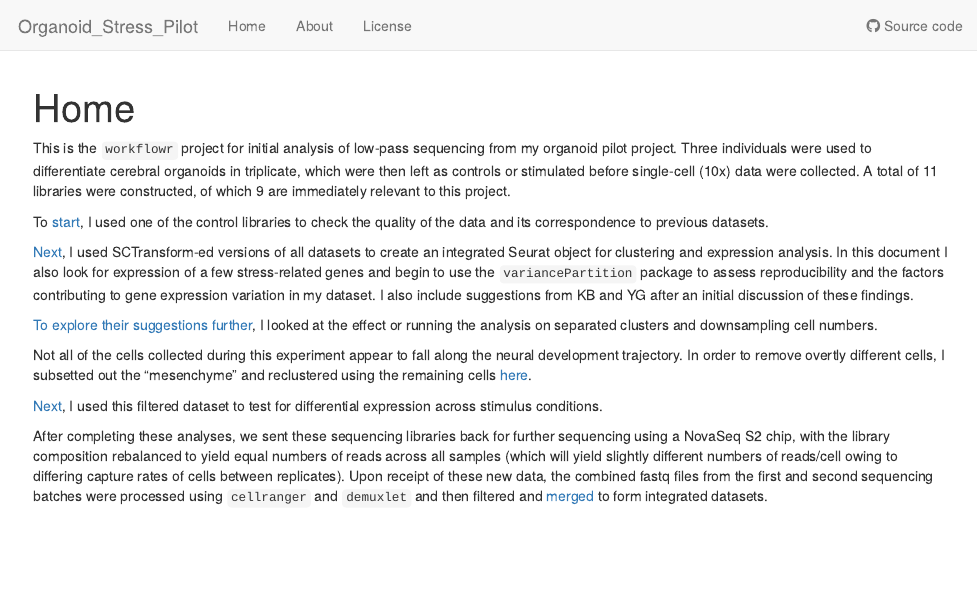
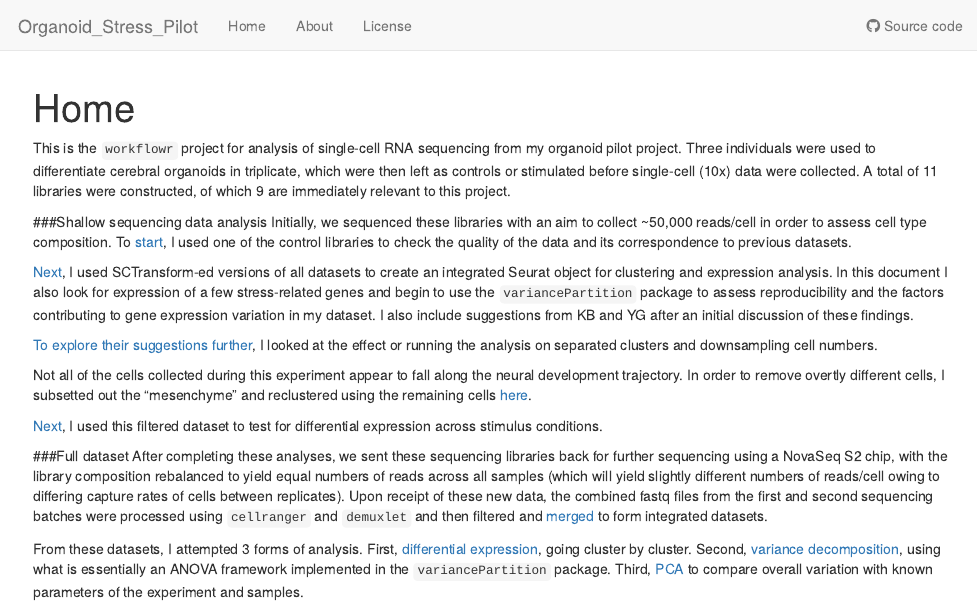
Before and after one commit to bumans/Organoid_Stress_Pilot, an R Markdown document (analysis/index.Rmd): the page in a window 1100 px wide, from its top. Rendered offline with R 4.5, knitr and Pandoc, with nearby package versions; drawn as R Markdown's standard HTML page in place of the format the file asks for.

Commit message:
wflow_publish(files = c("analysis/index.Rmd"))

```diff
--- a/analysis/index.Rmd
+++ b/analysis/index.Rmd
@@ -8,10 +8,10 @@ editor_options:
   chunk_output_type: console
 ---
 
-This is the `workflowr` project for initial analysis of low-pass sequencing from my organoid pilot project.  Three individuals were used to differentiate cerebral organoids in triplicate, which were then left as controls or stimulated before single-cell (10x) data were collected.  A total of 11 libraries were constructed, of which 9 are immediately relevant to this project.
+This is the `workflowr` project for analysis of single-cell RNA sequencing from my organoid pilot project.  Three individuals were used to differentiate cerebral organoids in triplicate, which were then left as controls or stimulated before single-cell (10x) data were collected.  A total of 11 libraries were constructed, of which 9 are immediately relevant to this project.
 
-To [start](precheck.html), I used one of the control libraries to check the quality of the data and its
-correspondence to previous datasets.
+###Shallow sequencing data analysis
+Initially, we sequenced these libraries with an aim to collect ~50,000 reads/cell in order to assess cell type composition.  To [start](precheck.html), I used one of the control libraries to check the quality of the data and its correspondence to previous datasets.
 
 [Next](combine_experiments.html), I used SCTransform-ed versions of all datasets to create an integrated Seurat object for clustering and expression analysis.  In this document I also look for expression of a few stress-related genes and begin to use the `variancePartition` package to assess reproducibility and the factors contributing to gene expression variation in my dataset.  I also include suggestions from KB and YG after an initial discussion of these findings.
 
@@ -21,4 +21,7 @@ Not all of the cells collected during this experiment appear to fall along the n
 
 [Next](de.html), I used this filtered dataset to test for differential expression across stimulus conditions.
 
+###Full dataset
 After completing these analyses, we sent these sequencing libraries back for further sequencing using a NovaSeq S2 chip, with the library composition rebalanced to yield equal numbers of reads across all samples (which will yield slightly different numbers of reads/cell owing to differing capture rates of cells between replicates).  Upon receipt of these new data, the combined fastq files from the first and second sequencing batches were processed using `cellranger` and `demuxlet` and then filtered and [merged](merge_full_data.html) to form integrated datasets.
+
+From these datasets, I attempted 3 forms of analysis.  First, [differential expression](de_full.html), going cluster by cluster.  Second, [variance decomposition](variance_full.html), using what is essentially an ANOVA framework implemented in the `variancePartition` package.  Third, [PCA](pca_full.html) to compare overall variation with known parameters of the experiment and samples.
```
